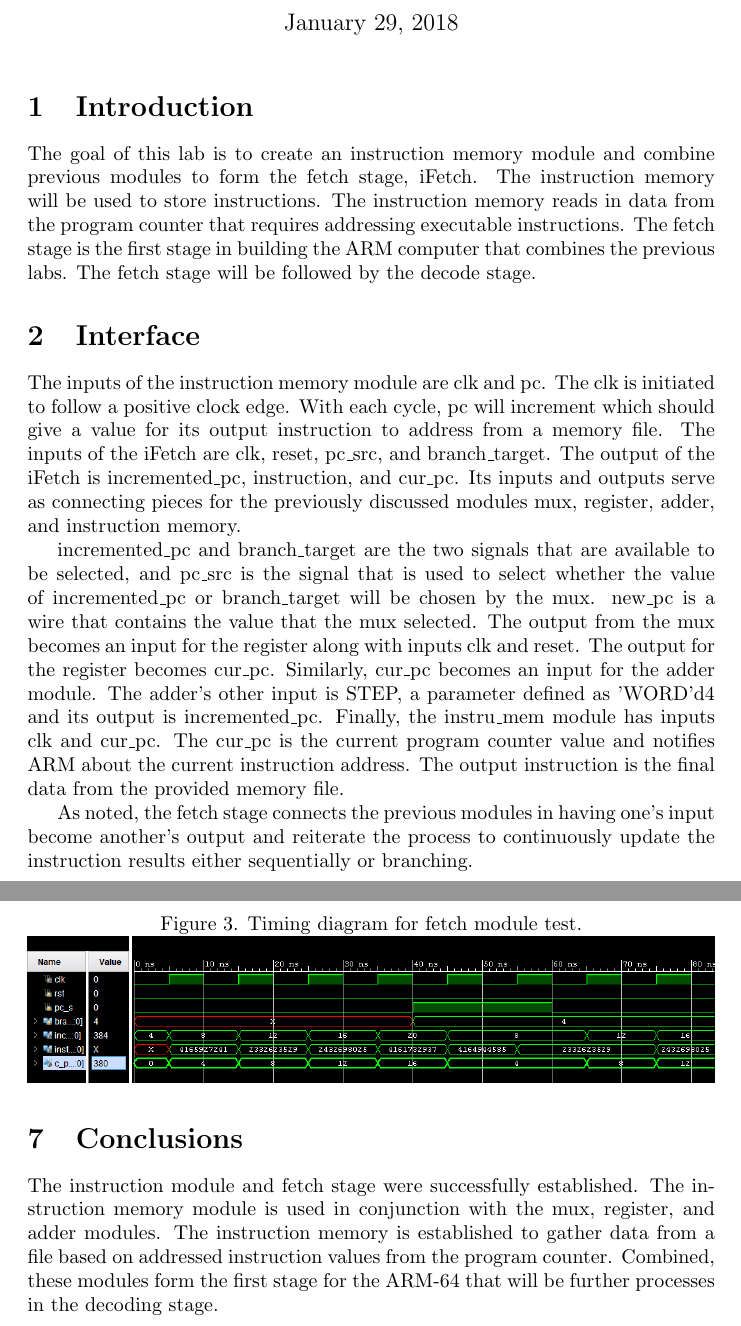
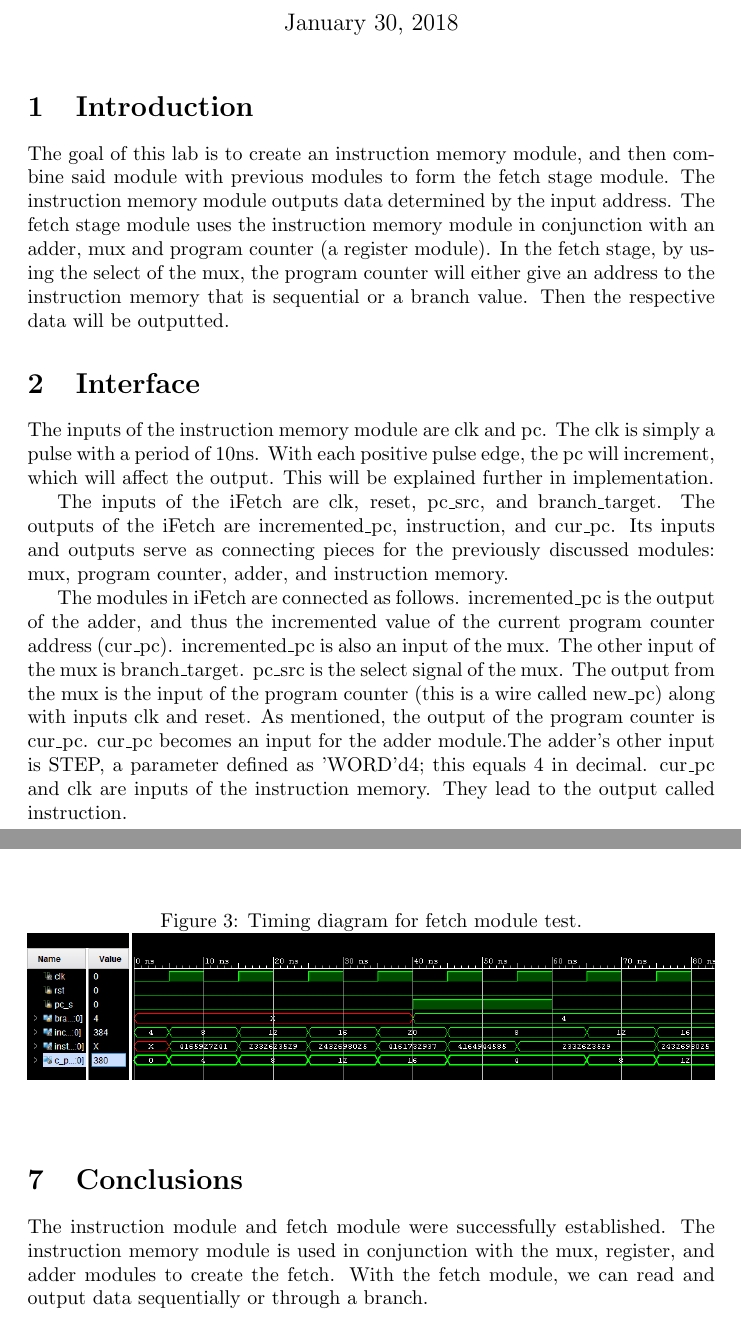
Before and after one commit to mc25573/ARMv8-Processor, a LaTeX document (manual/Lab_3.tex): two parts of pages 1 and 7 of 7, joined at a grey line, cut so that both start at the same text. The pictures show the PDF file manual/Lab_3.pdf that the author committed with the source.

Commit message:
Lab 3 Final

```diff
--- a/manual/Lab_3.tex
+++ b/manual/Lab_3.tex
@@ -24,12 +25,12 @@
 \maketitle
 
 \section{Introduction}
-The goal of this lab is to create an instruction memory module and combine previous modules to form the fetch stage, iFetch.  The instruction memory  will be used to store instructions. The instruction memory reads in data from the program counter that requires addressing executable instructions. The fetch stage is the first stage in building the ARM computer that combines the previous labs. The fetch stage will be followed by the decode stage.
+The goal of this lab is to create an instruction memory module, and then combine said module with previous modules to form the fetch stage module.  The instruction memory module outputs data determined by the input address. The fetch stage module uses the instruction memory module in conjunction with an adder, mux and program counter (a register module). In the fetch stage, by using the select of the mux, the program counter will either give an address to the instruction memory that is sequential or a branch value. Then the respective data will be outputted.
+
 
 \section{Interface}
-The inputs of the instruction memory module are clk and pc. The clk is initiated to follow a positive clock edge. With each cycle, pc will increment which should give a value for its output instruction to address from a memory file.
-The inputs of the iFetch are clk, reset, pc\_src, and branch\_target. The output of the iFetch is incremented\_pc, instruction, and cur\_pc. Its inputs and outputs serve as connecting pieces for the previously discussed modules mux, register, adder, and instruction memory.
+The inputs of the instruction memory module are clk and pc. The clk is simply a pulse with a period of 10ns. With each positive pulse edge, the pc will increment, which will affect the output. This will be explained further in implementation.
 
-incremented\_pc and branch\_target are the two signals that are available to be selected, and pc\_src is the signal that is used to select whether the value of incremented\_pc or branch\_target will be chosen by the mux. new\_pc is a wire that contains the value that the mux selected. The output from the mux becomes an input for the register along with inputs clk and reset. The output for the register becomes cur\_pc. Similarly, cur\_pc becomes an input for the adder module. The adder's other input is STEP, a parameter defined as 'WORD'd4 and its output is incremented\_pc. Finally, the instru\_mem module has inputs clk and cur\_pc. The cur\_pc is the current program counter value and notifies ARM about the current instruction address. The output instruction is the final data from the provided memory file.
+The inputs of the iFetch are clk, reset, pc\_src, and branch\_target. The outputs of the iFetch are incremented\_pc, instruction, and cur\_pc. Its inputs and outputs serve as connecting pieces for the previously discussed modules: mux, program counter, adder, and instruction memory.
 
-As noted, the fetch stage connects the previous modules in having one's input become another's output and reiterate the process to continuously update the instruction results either sequentially or branching.
+The modules in iFetch are connected as follows. incremented\_pc is the output of the adder, and thus the incremented value of the current program counter address (cur\_pc). incremented\_pc is also an input of the mux. The other input of the mux is branch\_target.  pc\_src is the select signal of the mux. The output from the mux is the input of the program counter (this is a wire called new\_pc) along with inputs clk and reset. As mentioned, the output of the program counter is cur\_pc. cur\_pc becomes an input for the adder module.The adder's other input is STEP, a parameter defined as 'WORD'd4; this equals 4 in decimal. cur\_pc and clk are inputs of the instruction memory. They lead to the output called instruction.
@@ -50,3 +57,9 @@ A test bench was made for each module. The instruction memory test bench creates
+\begin{figure}[h]
+	\caption{Instruction Memory Test Data.}
+	\includegraphics[scale=.85]{instr_test_data}
+	\centering
+\end{figure}
+
 \Verilog{Verilog code for testing the fetch stage.}{code:instrtest}{../code/1_fetch/instr_mem_test.v}
 
 Next, a test bench was created for the fetch module. This required the creation of a wire called clk, a rst and pc\_s reg, a 64 bit branch reg, a 64 bit inc\_pc wire, a 32 bit instr wire, and a 64 bit c\_pc wire. Another oscillator module was instantiated, and then a iFetch module called UUT was also instantiated. To test functionality, first, the pc\_s was set with a blocking statement to 0 in order to perform sequential stepping. The reset reg is set to 0 with a non-blocking statement. This set the program counter to an initial value of 0. Then a delay of 4 cycles occurs. With these three lines of code we can verify that the sequential fetching works correctly. In the simulation we should see the program counter start at 0 and increment by 4. As this is happening the respective instructions should be outputted (the same instruction data was used). After the 4 cycles are finished the pc\_s is set to 1 and the branch is set to 4. A delay of 2 cycles is added. This is used to verify that the branching functionality works. We should see the program counter change to 4 at a positive clock edge, and then stay at 4 until the pc\_s is set back to 0. When p\_c is set back to 0, the program counter will resume stepping by 4 starting with the branch value. All of the code used for the iFetch testing is in Listing~\ref{code:fetchtest}.
@@ -58,15 +71,18 @@ The timing diagrams in Figure 2 and 3 verify that both modules work as detailed
 
-\begin{center}
-	\caption{Figure 2. Timing diagram for instruction module test.}\label{fig:instrmemtest}
-	\includegraphics[width=1\textwidth]{../images/instr_memSim1.png}
-\end{center}
+\begin{figure}[h]
+	\caption{Timing diagram for instruction module test.}
+	\includegraphics[width=\textwidth]{instr_memSim1}
+	\label{fig:instrmemtest}
+\end{figure}
 
-\begin{center}
-\caption{Figure 3. Timing diagram for fetch module test.}\label{fig:fetchtest}
-\includegraphics[width=1\textwidth]{../images/fetch_sim.png}
-\end{center}
+\begin{figure}[h]
+	\caption{Timing diagram for fetch module test.}
+	\includegraphics[width=\textwidth]{fetch_sim}
+	\label{fig:fetchtest}
+\end{figure}
 
 
 \section{Conclusions}
-The instruction module and fetch stage were successfully established.  The instruction memory module is used in conjunction with the mux, register, and adder modules. The instruction memory is established to gather data from a file based on addressed instruction values from the program counter. Combined, these modules form the first stage for the ARM-64 that will be further processes in the decoding stage.
+The instruction module and fetch module were successfully established.  The instruction memory module is used in conjunction with the mux, register, and adder modules to create the fetch. With the fetch module, we can read and output data sequentially or through a branch.
+
 \end{document}
```
Also changed, not shown: manual/Lab_3.pdf, manual/Lab_3.tex (21 more changed lines), 4 other files.
